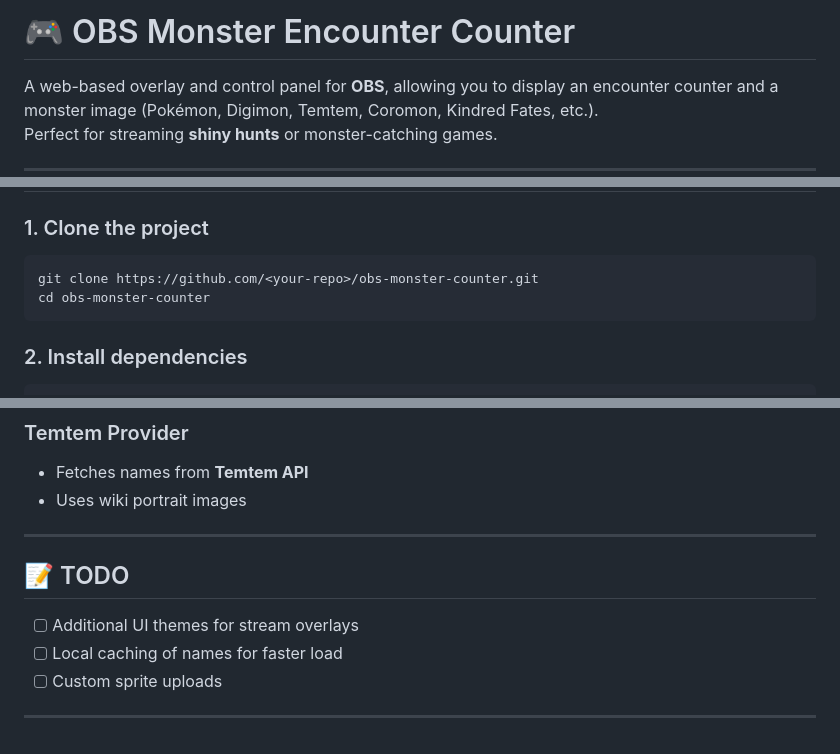
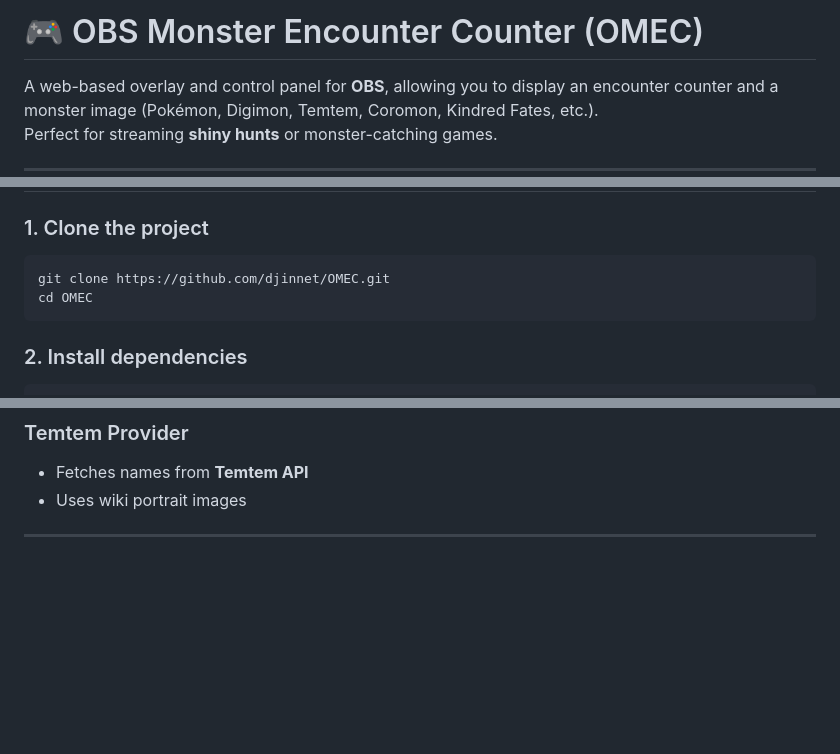
Before and after one commit to djinnet/OMEC, a Markdown page: readme.md, 3 parts joined by grey strips. GitHub-like rendering; blank space fills up the shorter version.

Commit message:
Rename project to OBS Monster Encounter Counter (OMEC)
Updated project name and repository link in README.

````diff
--- a/readme.md
+++ b/readme.md
@@ -1,4 +1,4 @@
-# 🎮 OBS Monster Encounter Counter
+# 🎮 OBS Monster Encounter Counter (OMEC)
 
 A web-based overlay and control panel for **OBS**, allowing you to display an encounter counter and a monster image (Pokémon, Digimon, Temtem, Coromon, Kindred Fates, etc.).
 Perfect for streaming **shiny hunts** or monster-catching games.
@@ -22,8 +22,8 @@ Perfect for streaming **shiny hunts** or monster-catching games.
 ### 1. Clone the project
 
 ```bash
-git clone https://github.com/<your-repo>/obs-monster-counter.git
-cd obs-monster-counter
+git clone https://github.com/djinnet/OMEC.git
+cd OMEC
 ```
 
 ### 2. Install dependencies
@@ -162,11 +162,3 @@ To add a new franchise:
 -   Uses wiki portrait images
 
 ---
-
-## 📝 TODO
-
--   [ ] Additional UI themes for stream overlays
--   [ ] Local caching of names for faster load
--   [ ] Custom sprite uploads
-
----
````
